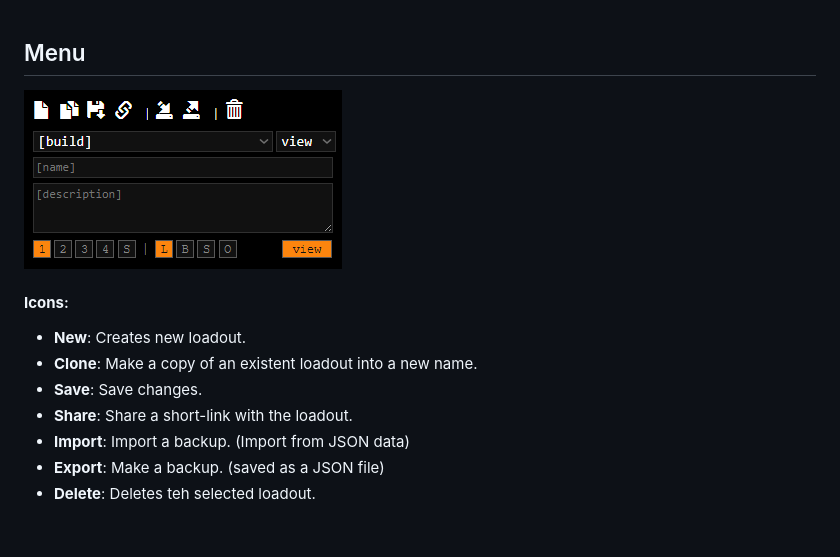
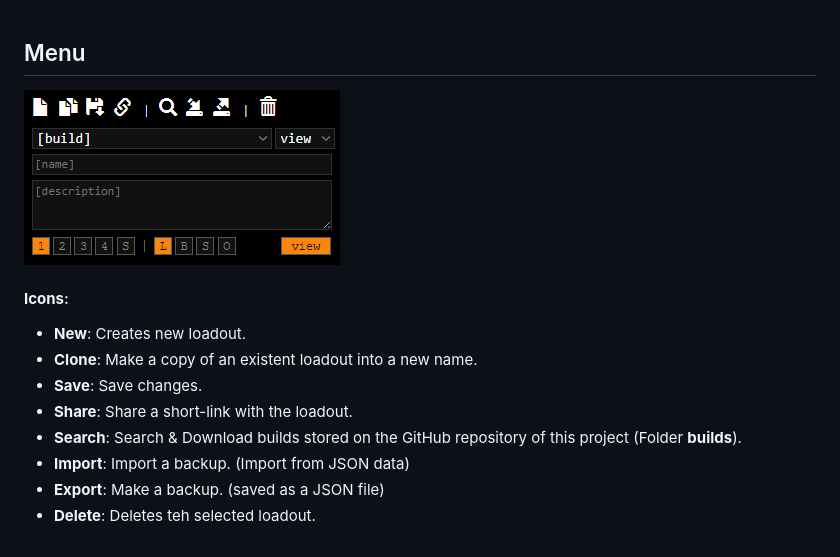
Before and after one commit to Division2-Loadout/ui, a Markdown page: README.md, the part around the change. Drawn GitHub-style; pictures changed too: screenshots/menu.png.

Commit message:
menu search

```diff
--- a/README.md
+++ b/README.md
@@ -54,6 +54,7 @@ If you find this tool useful, feel free to make a request and we will try to wor
 - **Clone**: Make a copy of an existent loadout into a new name.
 - **Save**: Save changes.
 - **Share**: Share a short-link with the loadout.
+- **Search**: Search & Download builds stored on the GitHub repository of this project (Folder **builds**).
 - **Import**: Import a backup. (Import from JSON data)
 - **Export**: Make a backup. (saved as a JSON file)
 - **Delete**: Deletes teh selected loadout.
```
